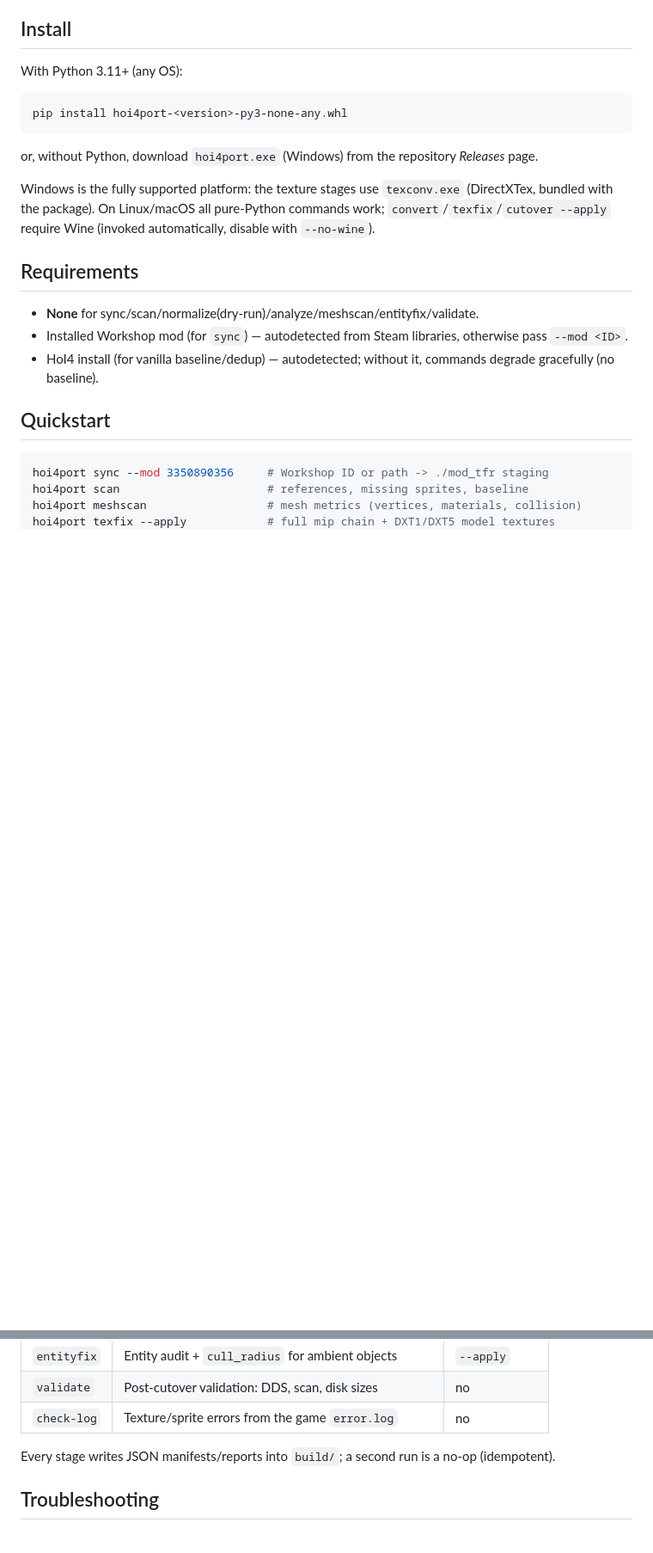
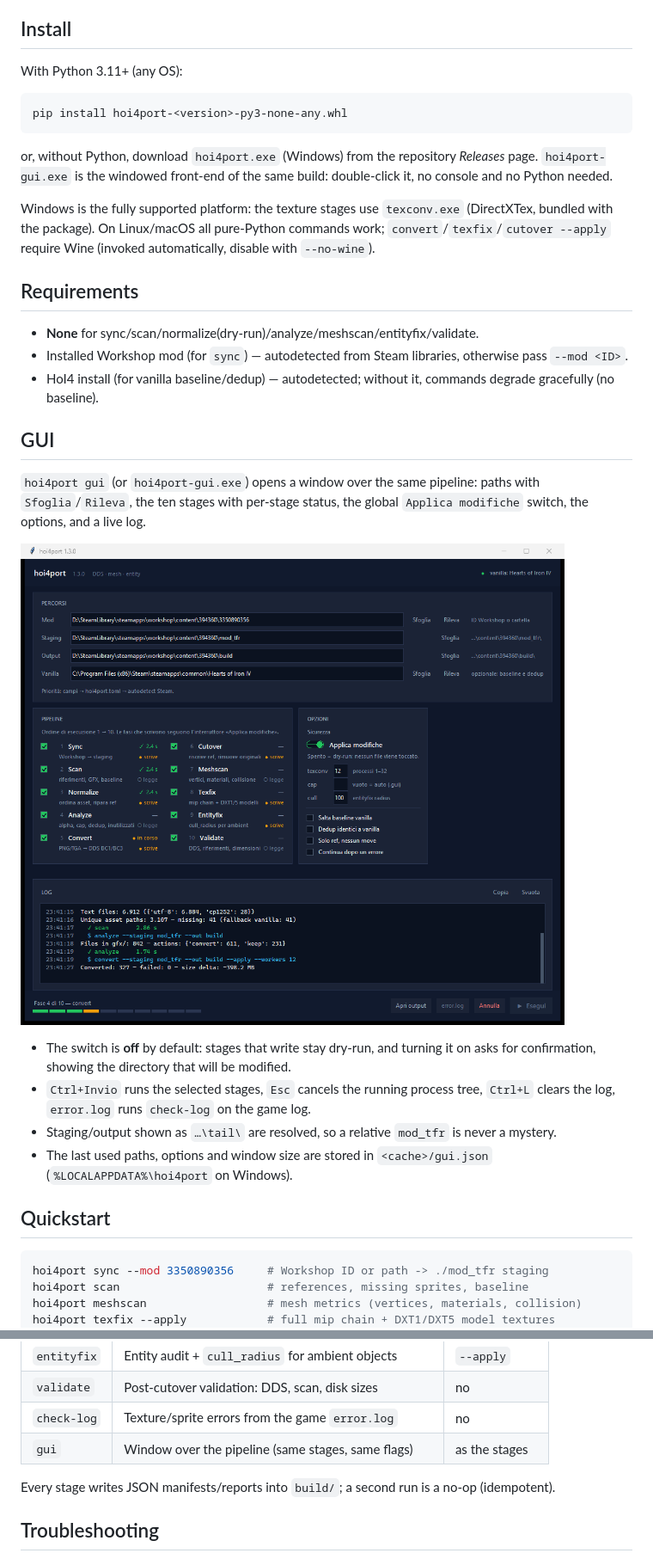
Before and after one commit to PresaShuko/hoi4efficencyport, a Markdown page: README.md, 2 parts joined by grey strips. Shown at 86% size. GitHub-like rendering; pictures changed too: docs/gui.png (added); blank space fills up the shorter version.

````diff
--- a/README.md
+++ b/README.md
@@ -14,7 +14,8 @@ pip install hoi4port-<version>-py3-none-any.whl
 ```
 
 or, without Python, download `hoi4port.exe` (Windows) from the repository
-*Releases* page.
+*Releases* page. `hoi4port-gui.exe` is the windowed front-end of the same
+build: double-click it, no console and no Python needed.
 
 Windows is the fully supported platform: the texture stages use
 `texconv.exe` (DirectXTex, bundled with the package). On Linux/macOS all
@@ -28,6 +29,23 @@ Wine (invoked automatically, disable with `--no-wine`).
   otherwise pass `--mod <ID>`.
 - HoI4 install (for vanilla baseline/dedup) — autodetected; without it,
   commands degrade gracefully (no baseline).
+
+## GUI
+
+`hoi4port gui` (or `hoi4port-gui.exe`) opens a window over the same pipeline:
+paths with `Sfoglia`/`Rileva`, the ten stages with per-stage status, the global
+`Applica modifiche` switch, the options, and a live log.
+
+![hoi4port GUI](docs/gui.png)
+
+- The switch is **off** by default: stages that write stay dry-run, and turning
+  it on asks for confirmation, showing the directory that will be modified.
+- `Ctrl+Invio` runs the selected stages, `Esc` cancels the running process
+  tree, `Ctrl+L` clears the log, `error.log` runs `check-log` on the game log.
+- Staging/output shown as `…\tail\` are resolved, so a relative `mod_tfr`
+  is never a mystery.
+- The last used paths, options and window size are stored in
+  `<cache>/gui.json` (`%LOCALAPPDATA%\hoi4port` on Windows).
 
 ## Quickstart
 
@@ -81,6 +99,7 @@ mod = "3350890356"
 | `entityfix` | Entity audit + `cull_radius` for ambient objects | `--apply` |
 | `validate` | Post-cutover validation: DDS, scan, disk sizes | no |
 | `check-log` | Texture/sprite errors from the game `error.log` | no |
+| `gui` | Window over the pipeline (same stages, same flags) | as the stages |
 
 Every stage writes JSON manifests/reports into `build/`; a second run is a
 no-op (idempotent).
````
Also changed, not shown: CHANGELOG.md (+29 -2 lines), 11 other files.
